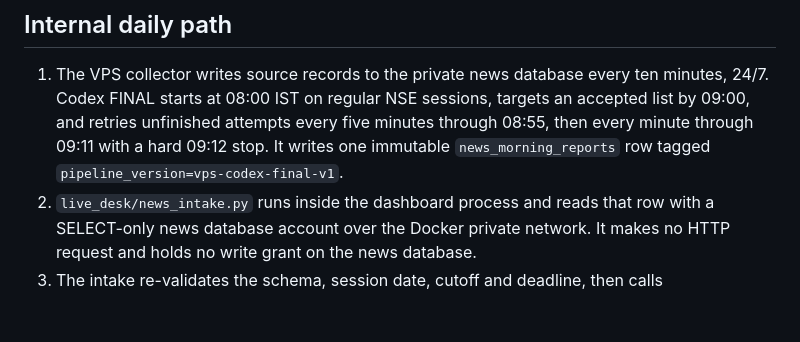
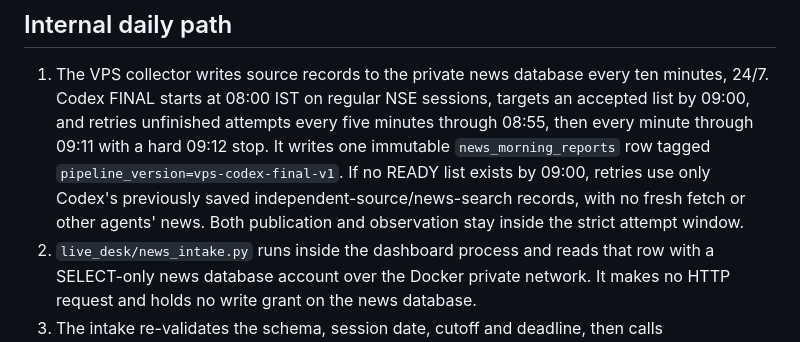
Before and after one commit to danny8806/Kotak-Neo-Algo, a Markdown page: live_desk/README.md, the part around the change. Rendered like a GitHub page; blank space fills up the shorter version.

Commit message:
Document the saved-Codex-only emergency input policy
Keep the sole plan aligned with 08:00 selection, a 09:00 final-list target and bounded emergency retries. If no READY report exists at 09:00, FINAL reuses only already-saved Codex source/search records, without fetching again or mixing other agents' news. Research deadline and executable stock-list lock remain 09:12 and 09:15.

```diff
--- a/live_desk/README.md
+++ b/live_desk/README.md
@@ -17,6 +17,9 @@ read-only; Kotak mapping, order readiness and live order submission stay blocked
    through 08:55, then every minute through 09:11 with a hard 09:12 stop. It writes
    one immutable `news_morning_reports` row
    tagged `pipeline_version=vps-codex-final-v1`.
+   If no READY list exists by 09:00, retries use only Codex's previously saved
+   independent-source/news-search records, with no fresh fetch or other agents'
+   news. Both publication and observation stay inside the strict attempt window.
 2. `live_desk/news_intake.py` runs inside the dashboard process and reads that row
    with a SELECT-only news database account over the Docker private network. It
    makes no HTTP request and holds no write grant on the news database.
```
Also changed, not shown: MAIN_PLAN.md (+3 -0 lines).
